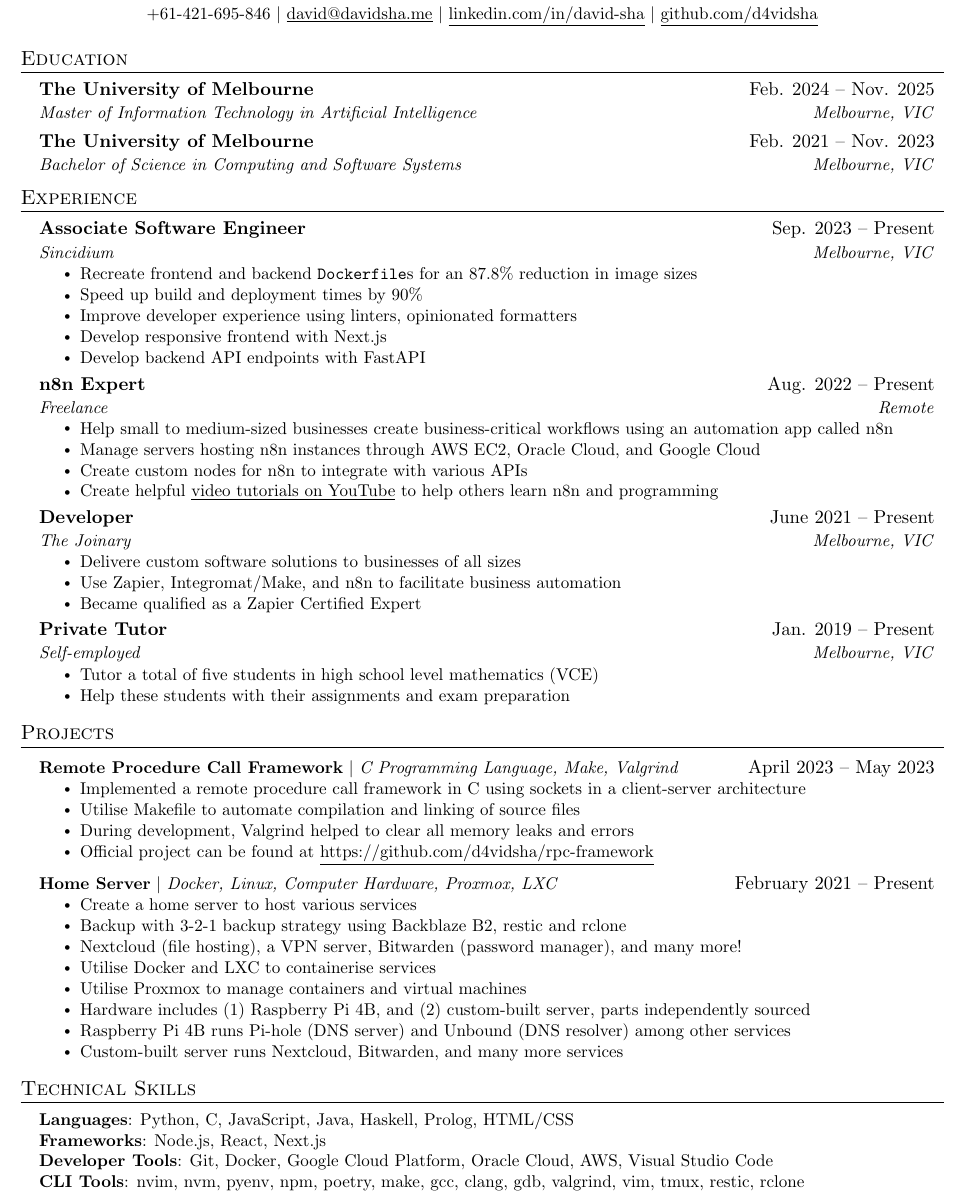
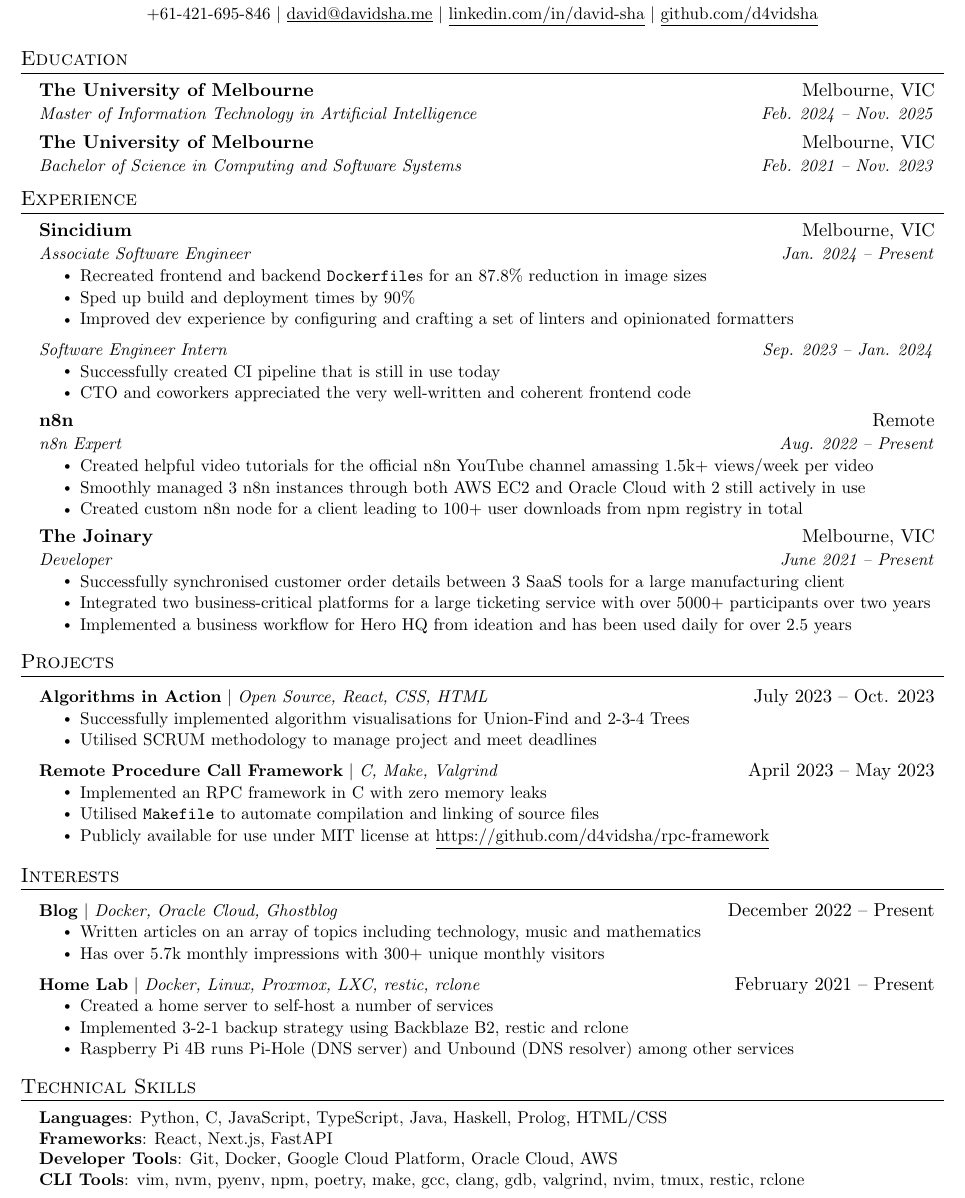
Before and after one commit to d4vidsha/cv, a LaTeX CV (resume/main.tex): part of the page, cut so that both start at the same text. Compiled offline with pdfLaTeX.

Commit message:
feat: add more numbers

```diff
--- a/resume/main.tex
+++ b/resume/main.tex
@@ -123,11 +123,11 @@
 \section{Education}
   \resumeSubHeadingListStart
     \resumeSubheading
-      {The University of Melbourne}{Feb. 2024 -- Nov. 2025}
-      {Master of Information Technology in Artificial Intelligence}{Melbourne, VIC}
+      {The University of Melbourne}{Melbourne, VIC}
+      {Master of Information Technology in Artificial Intelligence}{Feb. 2024 -- Nov. 2025}
     \resumeSubheading
-      {The University of Melbourne}{Feb. 2021 -- Nov. 2023}
-      {Bachelor of Science in Computing and Software Systems}{Melbourne, VIC}
+      {The University of Melbourne}{Melbourne, VIC}
+      {Bachelor of Science in Computing and Software Systems}{Feb. 2021 -- Nov. 2023}
     % \resumeSubheading
     %   {Loyola College}{Watsonia, VIC}
     %   {Associate's in Liberal Arts}{Aug. 2014 -- May 2018}
@@ -139,53 +139,48 @@
   \resumeSubHeadingListStart
 
     \resumeSubheading
-      {Associate Software Engineer}{Sep. 2023 -- Present}
       {Sincidium}{Melbourne, VIC}
+      {Associate Software Engineer}{Jan. 2024 -- Present}
       \resumeItemListStart
-        \resumeItem{Recreate frontend and backend \texttt{Dockerfile}s for an 87.8\% reduction in image sizes}
-        \resumeItem{Speed up build and deployment times by 90\%}
-        \resumeItem{Improve developer experience using linters, opinionated formatters}
-        \resumeItem{Develop responsive frontend with Next.js}
-        \resumeItem{Develop backend API endpoints with FastAPI}
+        \resumeItem{Recreated frontend and backend \texttt{Dockerfile}s for an 87.8\% reduction in image sizes}
+        \resumeItem{Sped up build and deployment times by 90\%}
+        \resumeItem{Improved dev experience by configuring and crafting a set of linters and opinionated formatters}
       \resumeItemListEnd
 
 % -----------Multiple Positions Heading-----------
-%    \resumeSubSubheading
-%     {Software Engineer Intern}{Sep. 2023 -- Jan. 2024}
-%     \resumeItemListStart
-%         \resumeItem{Develop responsive frontend with Next.js}
-%         \resumeItem{Develop backend API endpoints with FastAPI}
-%         \resumeItem{Create CI/CD development workflow}
-%     \resumeItemListEnd
-%    \resumeSubHeadingListEnd
+   \resumeSubSubheading
+    {Software Engineer Intern}{Sep. 2023 -- Jan. 2024}
+    \resumeItemListStart
+      \resumeItem{Successfully created CI pipeline that is still in use today}
+      \resumeItem{CTO and coworkers appreciated the very well-written and coherent frontend code}
+    \resumeItemListEnd
 %-------------------------------------------
 
     \resumeSubheading
+      {n8n}{Remote}
       {n8n Expert}{Aug. 2022 -- Present}
-      {Freelance}{Remote}
       \resumeItemListStart
-        \resumeItem{Help small to medium-sized businesses create business-critical workflows using an automation app called n8n}
-        \resumeItem{Manage servers hosting n8n instances through AWS EC2, Oracle Cloud, and Google Cloud}
-        \resumeItem{Create custom nodes for n8n to integrate with various APIs}
-        \resumeItem{Create helpful \href{https://www.youtube.com/c/davidsha}{\underline{video tutorials on YouTube}} to help others learn n8n and programming}
+        \resumeItem{Created helpful video tutorials for the official n8n YouTube channel amassing 1.5k+ views/week per video}
+        \resumeItem{Smoothly managed 3 n8n instances through both AWS EC2 and Oracle Cloud with 2 still actively in use}
+        \resumeItem{Created custom n8n node for a client leading to 100+ user downloads from npm registry in total}
     \resumeItemListEnd
 
     \resumeSubheading
+      {The Joinary}{Melbourne, VIC}
       {Developer}{June 2021 -- Present}
-      {The Joinary}{Melbourne, VIC}
       \resumeItemListStart
-        \resumeItem{Delivere custom software solutions to businesses of all sizes}
-        \resumeItem{Use Zapier, Integromat/Make, and n8n to facilitate business automation}
-        \resumeItem{Became qualified as a Zapier Certified Expert}
+        \resumeItem{Successfully synchronised customer order details between 3 SaaS tools for a large manufacturing client}
+        \resumeItem{Integrated two business-critical platforms for a large ticketing service with over 5000+ participants over two years}
+        \resumeItem{Implemented a business workflow for Hero HQ from ideation and has been used daily for over 2.5 years}
       \resumeItemListEnd
 
-    \resumeSubheading
-      {Private Tutor}{Jan. 2019 -- Present}
-      {Self-employed}{Melbourne, VIC}
-      \resumeItemListStart
-        \resumeItem{Tutor a total of five students in high school level mathematics (VCE)}
-        \resumeItem{Help these students with their assignments and exam preparation}
-      \resumeItemListEnd
+    % \resumeSubheading
+    %   {Private Tutor}{Melbourne, VIC}
+    %   {Self-employed}{Jan. 2019 -- Dec. 2023}
+    %   \resumeItemListStart
+    %     \resumeItem{Tutor a total of five students in high school level mathematics (VCE)}
+    %     \resumeItem{Help these students with their assignments and exam preparation}
+    %   \resumeItemListEnd
 
   \resumeSubHeadingListEnd
 
@@ -194,38 +189,51 @@
 \section{Projects}
     \resumeSubHeadingListStart
       \resumeProjectHeading
-        {\textbf{Remote Procedure Call Framework} $|$ \emph{C Programming Language, Make, Valgrind}}{April 2023 -- May 2023}
-        \resumeItemListStart
-          \resumeItem{Implemented a remote procedure call framework in C using sockets in a client-server architecture}
-          \resumeItem{Utilise Makefile to automate compilation and linking of source files}
-          \resumeItem{During development, Valgrind helped to clear all memory leaks and errors}
-          \resumeItem{Official project can be found at \href{https://github.com/d4vidsha/rpc-framework}{\underline{https://github.com/d4vidsha/rpc-framework}}}
-        \resumeItemListEnd
+      {\textbf{Algorithms in Action} $|$ \emph{Open Source, React, CSS, HTML}}{July 2023 -- Oct. 2023}
+      \resumeItemListStart
+        \resumeItem{Successfully implemented algorithm visualisations for Union-Find and 2-3-4 Trees}
+        \resumeItem{Utilised SCRUM methodology to manage project and meet deadlines}
+      \resumeItemListEnd
       \resumeProjectHeading
-        {\textbf{Home Server} $|$ \emph{Docker, Linux, Computer Hardware, Proxmox, LXC}}{February 2021 -- Present}
-          \resumeItemListStart
-            \resumeItem{Create a home server to host various services}
-            \resumeItem{Backup with 3-2-1 backup strategy using Backblaze B2, restic and rclone}
-            \resumeItem{Nextcloud (file hosting), a VPN server, Bitwarden (password manager), and many more!}
-            \resumeItem{Utilise Docker and LXC to containerise services}
-            \resumeItem{Utilise Proxmox to manage containers and virtual machines}
-            \resumeItem{Hardware includes (1) Raspberry Pi 4B, and (2) custom-built server, parts independently sourced}
-            \resumeItem{Raspberry Pi 4B runs Pi-hole (DNS server) and Unbound (DNS resolver) among other services}
-            \resumeItem{Custom-built server runs Nextcloud, Bitwarden, and many more services}
-          \resumeItemListEnd
+      {\textbf{Remote Procedure Call Framework} $|$ \emph{C, Make, Valgrind}}{April 2023 -- May 2023}
+      \resumeItemListStart
+        \resumeItem{Implemented an RPC framework in C with zero memory leaks}
+        \resumeItem{Utilised \texttt{Makefile} to automate compilation and linking of source files}
+        \resumeItem{Publicly available for use under MIT license at \href{https://github.com/d4vidsha/rpc-framework}{\underline{https://github.com/d4vidsha/rpc-framework}}}
+      \resumeItemListEnd
     \resumeSubHeadingListEnd
 
-
+% %-----------Interests-----------
+\section{Interests}
+\resumeSubHeadingListStart
+  \resumeProjectHeading
+    {\textbf{Blog} $|$ \emph{Docker, Oracle Cloud, Ghostblog}}{December 2022 -- Present}
+    \resumeItemListStart
+      \resumeItem{Written articles on an array of topics including technology, music and mathematics}
+      \resumeItem{Has over 5.7k monthly impressions with 300+ unique monthly visitors}
+  \resumeItemListEnd
+  \resumeProjectHeading
+  {\textbf{Home Lab} $|$ \emph{Docker, Linux, Proxmox, LXC, restic, rclone}}{February 2021 -- Present}
+  \resumeItemListStart
+    \resumeItem{Created a home server to self-host a number of services}
+    \resumeItem{Implemented 3-2-1 backup strategy using Backblaze B2, restic and rclone}
+    % \resumeItem{Nextcloud (file hosting), a VPN server, Bitwarden (password manager), among others}
+    % \resumeItem{Utilise Docker and LXC to containerise services}
+    % \resumeItem{Utilise Proxmox to manage containers and virtual machines}
+    % \resumeItem{Hardware includes (1) Raspberry Pi 4B, and (2) custom-built server, parts independently sourced}
+    \resumeItem{Raspberry Pi 4B runs Pi-Hole (DNS server) and Unbound (DNS resolver) among other services}
+  \resumeItemListEnd
+\resumeSubHeadingListEnd
 
 %
 %-----------PROGRAMMING SKILLS-----------
 \section{Technical Skills}
  \begin{itemize}[leftmargin=0.15in, label={}]
     \small{\item{
-     \textbf{Languages}{: Python, C, JavaScript, Java, Haskell, Prolog, HTML/CSS} \\
-     \textbf{Frameworks}{: Node.js, React, Next.js} \\
-     \textbf{Developer Tools}{: Git, Docker, Google Cloud Platform, Oracle Cloud, AWS, Visual Studio Code} \\
-     \textbf{CLI Tools}{: nvim, nvm, pyenv, npm, poetry, make, gcc, clang, gdb, valgrind, vim, tmux, restic, rclone}
+     \textbf{Languages}{: Python, C, JavaScript, TypeScript, Java, Haskell, Prolog, HTML/CSS} \\
+     \textbf{Frameworks}{: React, Next.js, FastAPI} \\
+     \textbf{Developer Tools}{: Git, Docker, Google Cloud Platform, Oracle Cloud, AWS} \\
+     \textbf{CLI Tools}{: vim, nvm, pyenv, npm, poetry, make, gcc, clang, gdb, valgrind, nvim, tmux, restic, rclone}
     }}
  \end{itemize}
 
```
Also changed, not shown: resume.pdf.
